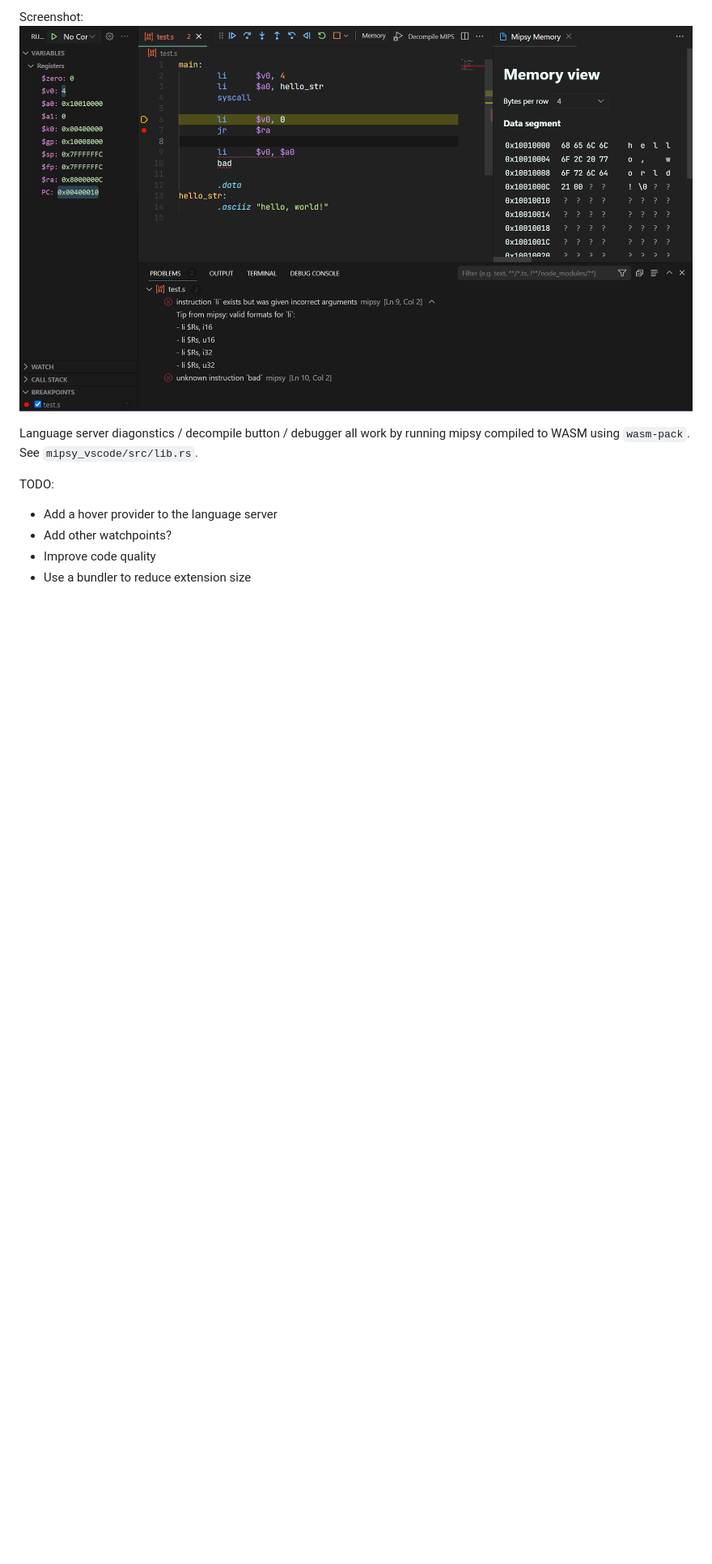
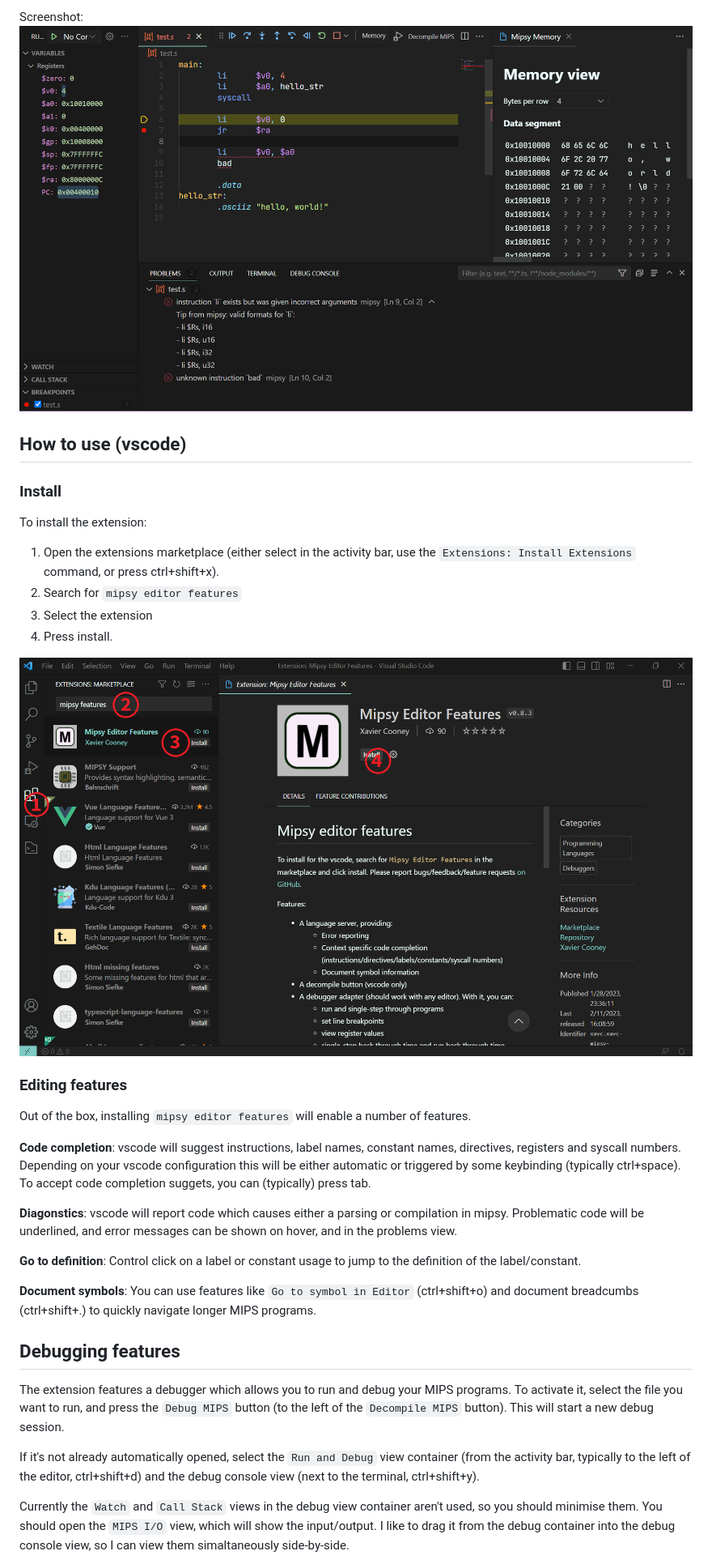
Before and after one commit to XavierCooney/mipsy-editor-features, a Markdown page: README.md, the part around the change printed below. Shown: that part at 81% size. Drawn GitHub-style; pictures changed too: docs/installation-instructions.png (added); blank space fills up the shorter version.

```diff
--- a/README.md
+++ b/README.md
@@ -26,11 +5,35 @@ Features:
 Screenshot:
 ![A screenshot of vscode showing various features of the extension, including the debugger and diagonstic reporting](./screenshot-1.png?raw=true)
 
+## How to use (vscode)
 
-Language server diagonstics / decompile button / debugger all work by running mipsy compiled to WASM using `wasm-pack`. See `mipsy_vscode/src/lib.rs`.
+### Install
 
-TODO:
- - Add a hover provider to the language server
- - Add other watchpoints?
- - Improve code quality
- - Use a bundler to reduce extension size
+To install the extension:
+1. Open the extensions marketplace (either select in the activity bar, use the `Extensions: Install Extensions` command, or press ctrl+shift+x).
+2. Search for `mipsy editor features`
+3. Select the extension
+4. Press install.
+
+![A screenshot of vscode showing the exension page for the mipsy editor features extension](./docs/installation-instructions.png)
+
+### Editing features
+
+Out of the box, installing `mipsy editor features` will enable a number of features.
+
+**Code completion**: vscode will suggest instructions, label names, constant names, directives, registers and syscall numbers. Depending on your vscode configuration this will be either automatic or triggered by some keybinding (typically ctrl+space). To accept code completion suggets, you can (typically) press tab.
+
+**Diagonstics**: vscode will report code which causes either a parsing or compilation in mipsy. Problematic code will be underlined, and error messages can be shown on hover, and in the problems view.
+
+**Go to definition**: Control click on a label or constant usage to jump to the definition of the label/constant.
+
+**Document symbols**: You can use features like `Go to symbol in Editor` (ctrl+shift+o) and document breadcumbs (ctrl+shift+.) to quickly navigate longer MIPS programs.
+
+## Debugging features
+
+The extension features a debugger which allows you to run and debug your MIPS programs. To activate it, select the file you want to run, and press the `Debug MIPS` button (to the left of the `Decompile MIPS` button). This will start a new debug session.
+
+If it's not already automatically opened, select the `Run and Debug` view container (from the activity bar, typically to the left of the editor, ctrl+shift+d) and the debug console view (next to the terminal, ctrl+shift+y).
+
+Currently the `Watch` and `Call Stack` views in the debug view container aren't used, so you should minimise them. You should open the `MIPS I/O` view, which will show the input/output. I like to drag it from the debug container into the debug console view, so I can view them simaltaneously side-by-side.
+
```
Also changed, not shown: other parts of README.md (+29 -21 lines), docs/debug-toolbar.png (added), 3 other files.
